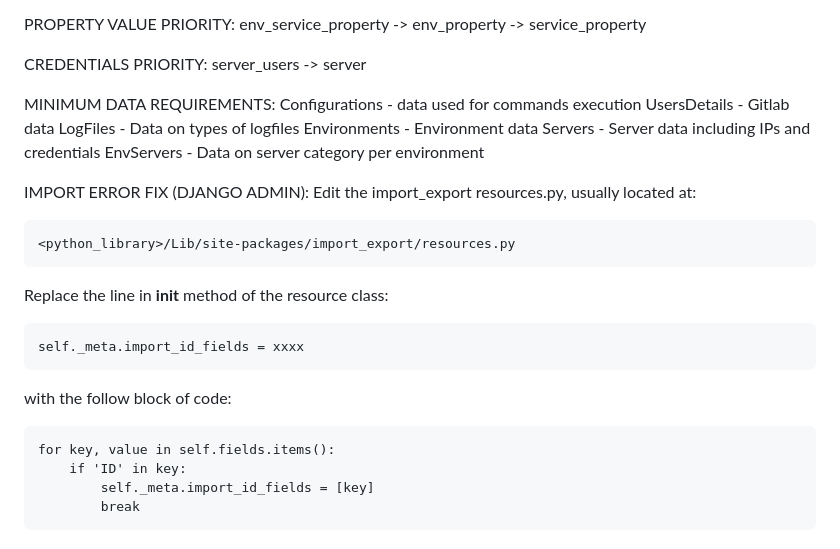
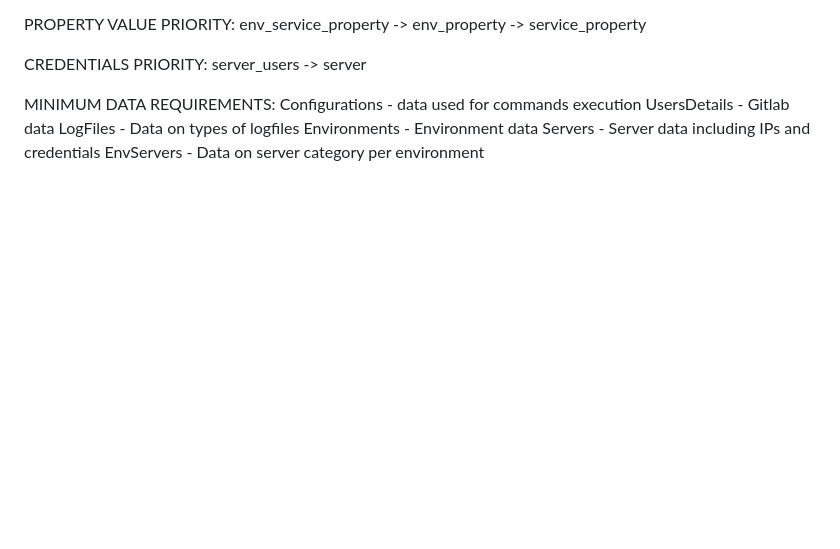
Before and after one commit to MelCagape4/MultiTools, a Markdown page: README.md, the part around the change. GitHub-like rendering; blank space fills up the shorter version.

```diff
--- a/README.md
+++ b/README.md
@@ -193,20 +193,3 @@ LogFiles - Data on types of logfiles
 Environments - Environment data
 Servers - Server data including IPs and credentials
 EnvServers - Data on server category per environment
-
-
-IMPORT ERROR FIX (DJANGO ADMIN):
-Edit the import_export resources.py, usually located at:
-
-	<python_library>/Lib/site-packages/import_export/resources.py
-
-Replace the line in __init__ method of the resource class:
-
-	self._meta.import_id_fields = xxxx
-
-with the follow block of code:
-
-	for key, value in self.fields.items():
-		if 'ID' in key:
-			self._meta.import_id_fields = [key]
-            break
```
